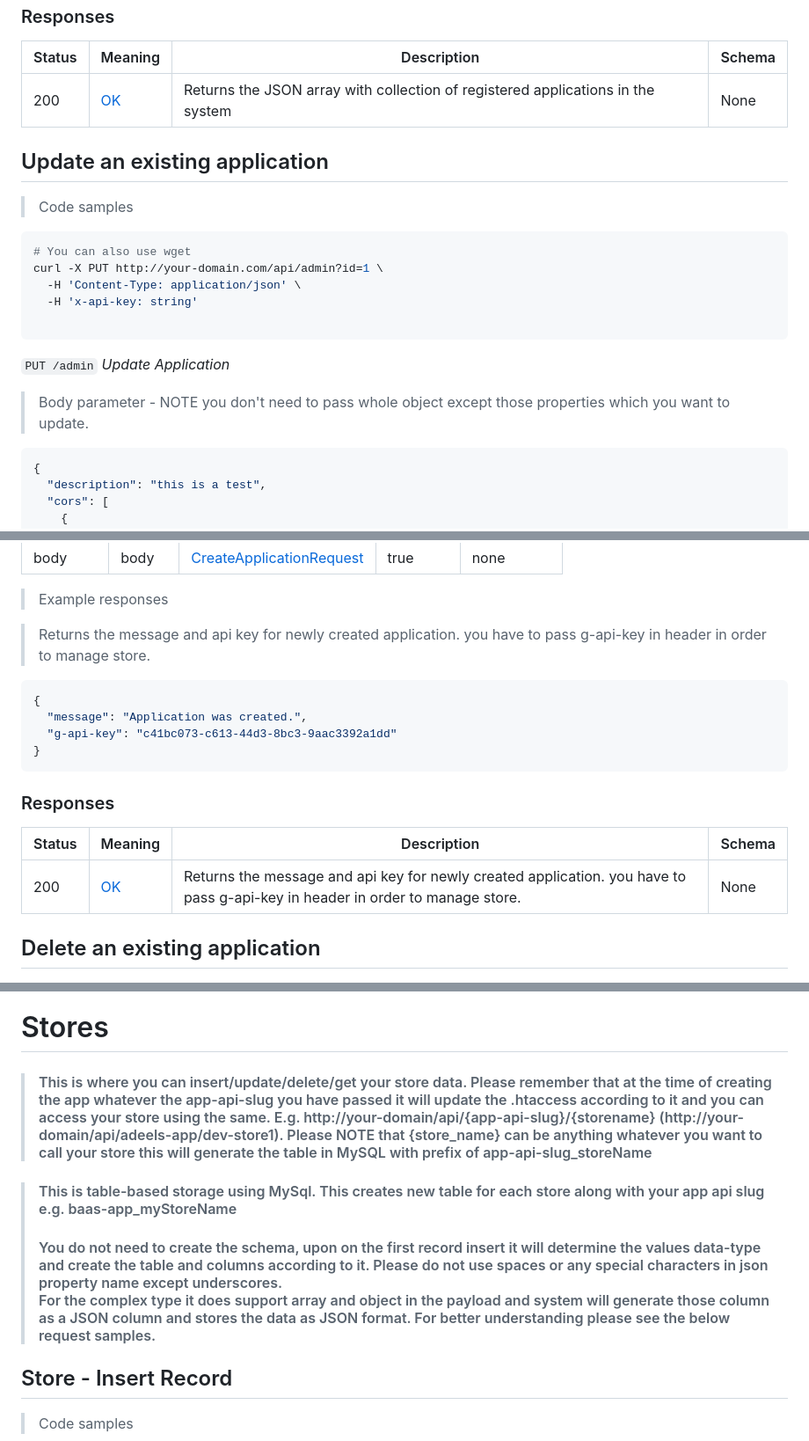
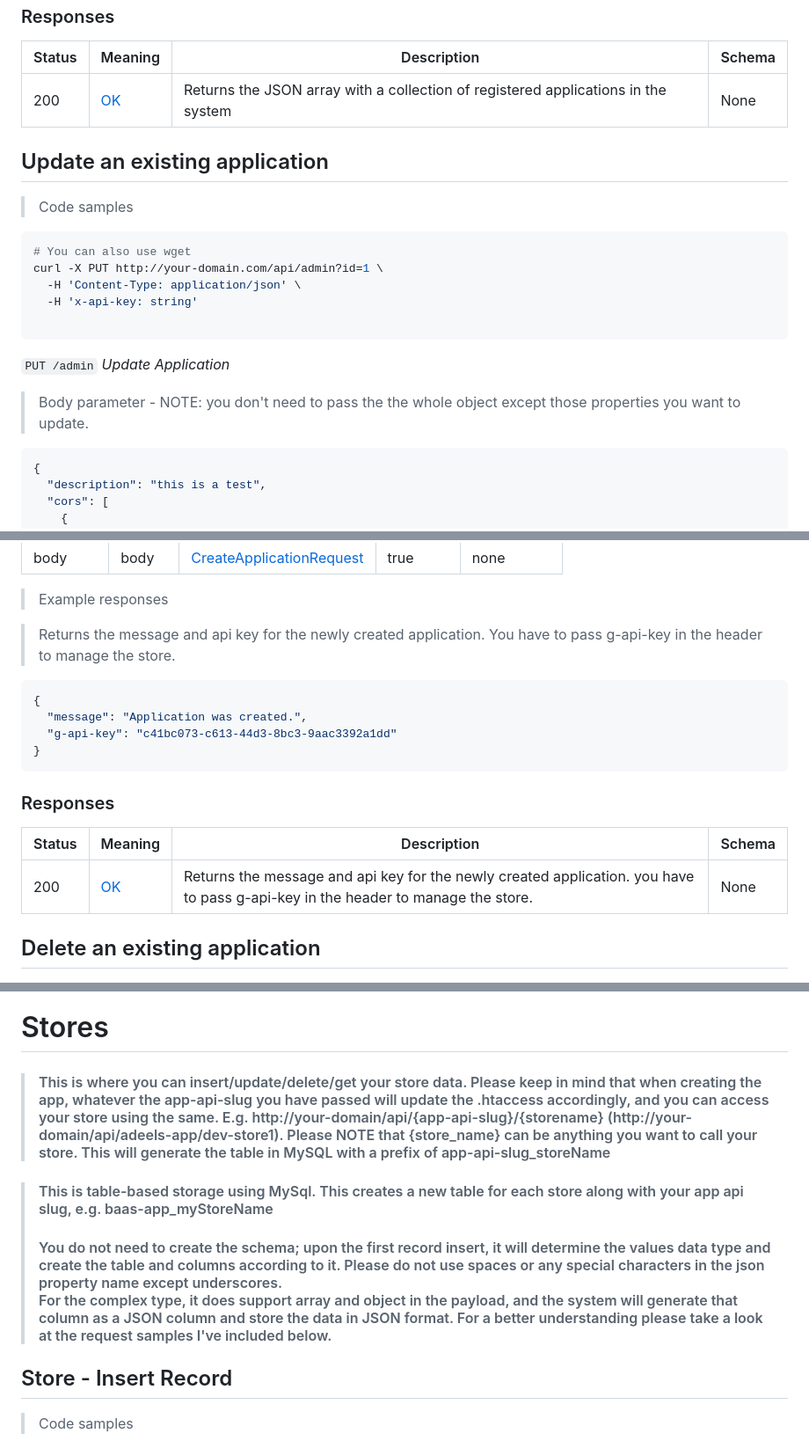
Before and after one commit to syedadeel2/G-PHP, a Markdown page: README.md, 3 parts joined by grey strips. Shown: that part at 88% size. GitHub-like rendering.

````diff
--- a/README.md
+++ b/README.md
@@ -105,7 +103,7 @@ curl -X GET http://your-domain.com/api/admin \
 
 |Status|Meaning|Description|Schema|
 |---|---|---|---|
-|200|[OK](https://tools.ietf.org/html/rfc7231#section-6.3.1)|Returns the JSON array with collection of registered applications in the system|None|
+|200|[OK](https://tools.ietf.org/html/rfc7231#section-6.3.1)|Returns the JSON array with a collection of registered applications in the system|None|
 
 ## Update an existing application
 
@@ -124,7 +122,7 @@ curl -X PUT http://your-domain.com/api/admin?id=1 \
  `PUT /admin`
 *Update Application*
 
-> Body parameter - NOTE you don't need to pass whole object except those properties which you want to update.
+> Body parameter - NOTE: you don't need to pass the the whole object except those properties you want to update.
 
 ``` json
 {
@@ -216,7 +214,7 @@ curl -X POST http://your-domain.com/api/admin \
 
 > Example responses
 
-> Returns the message and api key for newly created application. you have to pass g-api-key in header in order to manage store.
+> Returns the message and api key for the newly created application. You have to pass g-api-key in the header to manage the store.
 
 ``` json
 {
@@ -229,7 +227,7 @@ curl -X POST http://your-domain.com/api/admin \
 
 |Status|Meaning|Description|Schema|
 |---|---|---|---|
-|200|[OK](https://tools.ietf.org/html/rfc7231#section-6.3.1)|Returns the message and api key for newly created application. you have to pass g-api-key in header in order to manage store.|None|
+|200|[OK](https://tools.ietf.org/html/rfc7231#section-6.3.1)|Returns the message and api key for the newly created application. you have to pass g-api-key in the header to manage the store.|None|
 
 ## Delete an existing application
 
@@ -272,10 +270,10 @@ curl -X DELETE http://your-domain.com/api/admin?id=1 \
 
 <h1 id="opIdStores">Stores</h1>
 
-> <h4>This is where you can insert/update/delete/get your store data. Please remember that at the time of creating the app whatever the app-api-slug you have passed it will update the .htaccess according to it and you can access your store using the same. E.g. http://your-domain/api/{app-api-slug}/{storename} (http://your-domain/api/adeels-app/dev-store1). Please NOTE that {store_name} can be anything whatever you want to call your store this will generate the table in MySQL with prefix of app-api-slug_storeName</h4>
+> <h4>This is where you can insert/update/delete/get your store data. Please keep in mind that when creating the app, whatever the app-api-slug you have passed will update the .htaccess accordingly, and you can access your store using the same. E.g. http://your-domain/api/{app-api-slug}/{storename} (http://your-domain/api/adeels-app/dev-store1). Please NOTE that {store_name} can be anything you want to call your store. This will generate the table in MySQL with a prefix of app-api-slug_storeName</h4>
 
-> <h4>This is table-based storage using MySql. This creates new table for each store along with your app api slug e.g. baas-app_myStoreName</h4>
-> <h4>You do not need to create the schema, upon on the first record insert it will determine the values data-type and create the table and columns according to it. Please do not use spaces or any special characters in json property name except underscores. <br/> For the complex type it does support array and object in the payload and system will generate those column as a JSON column and stores the data as JSON format. For better understanding please see the below request samples.</h4>
+> <h4>This is table-based storage using MySql. This creates a new table for each store along with your app api slug, e.g. baas-app_myStoreName</h4>
+> <h4>You do not need to create the schema; upon the first record insert, it will determine the values data type and create the table and columns according to it. Please do not use spaces or any special characters in the json property name except underscores. <br/> For the complex type, it does support array and object in the payload, and the system will generate that column as a JSON column and store the data in JSON format. For a better understanding please take a look at the request samples I've included below.</h4>
 
 ## Store - Insert Record
 
````
Also changed, not shown: other parts of README.md (+9 -14 lines).
